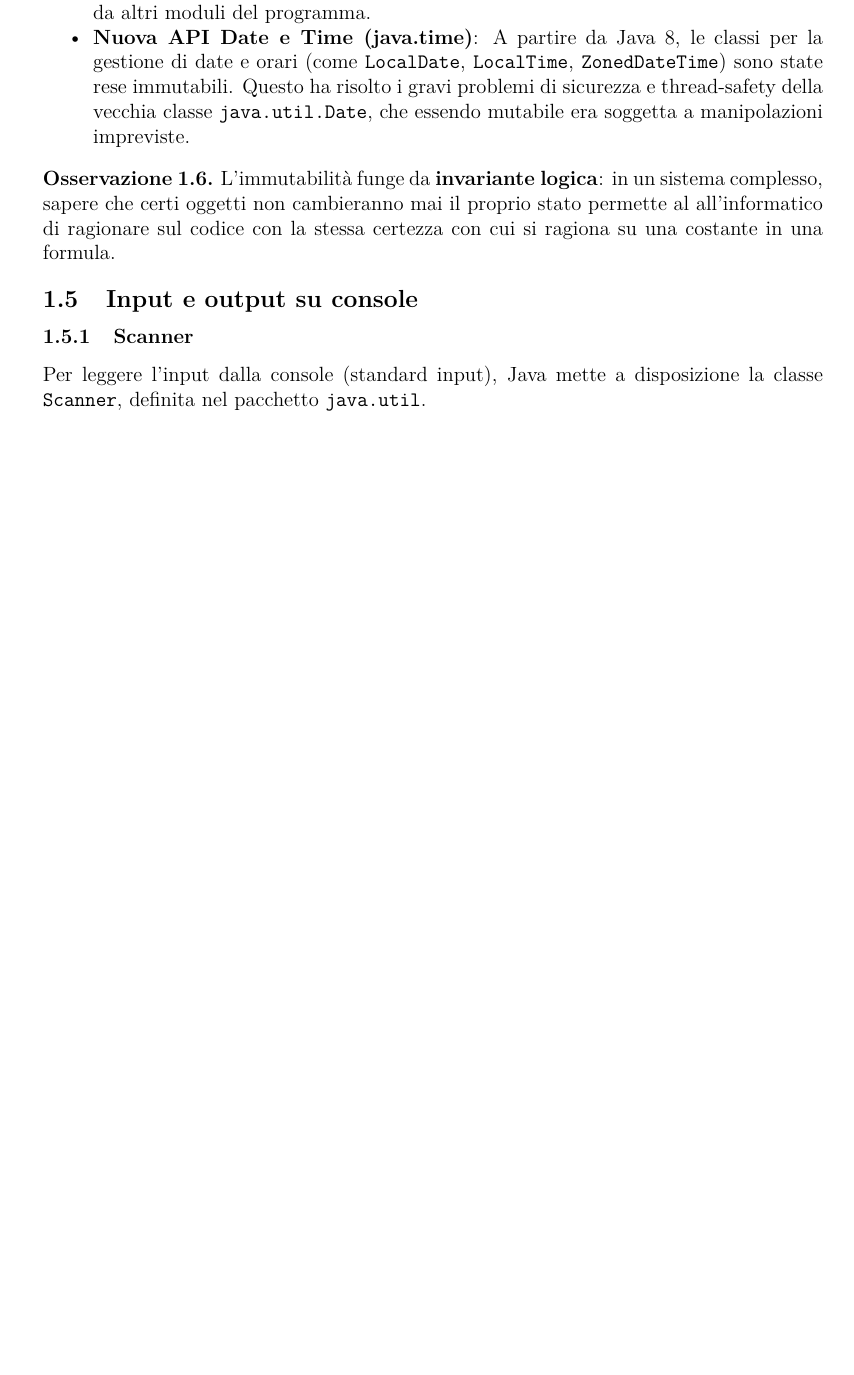
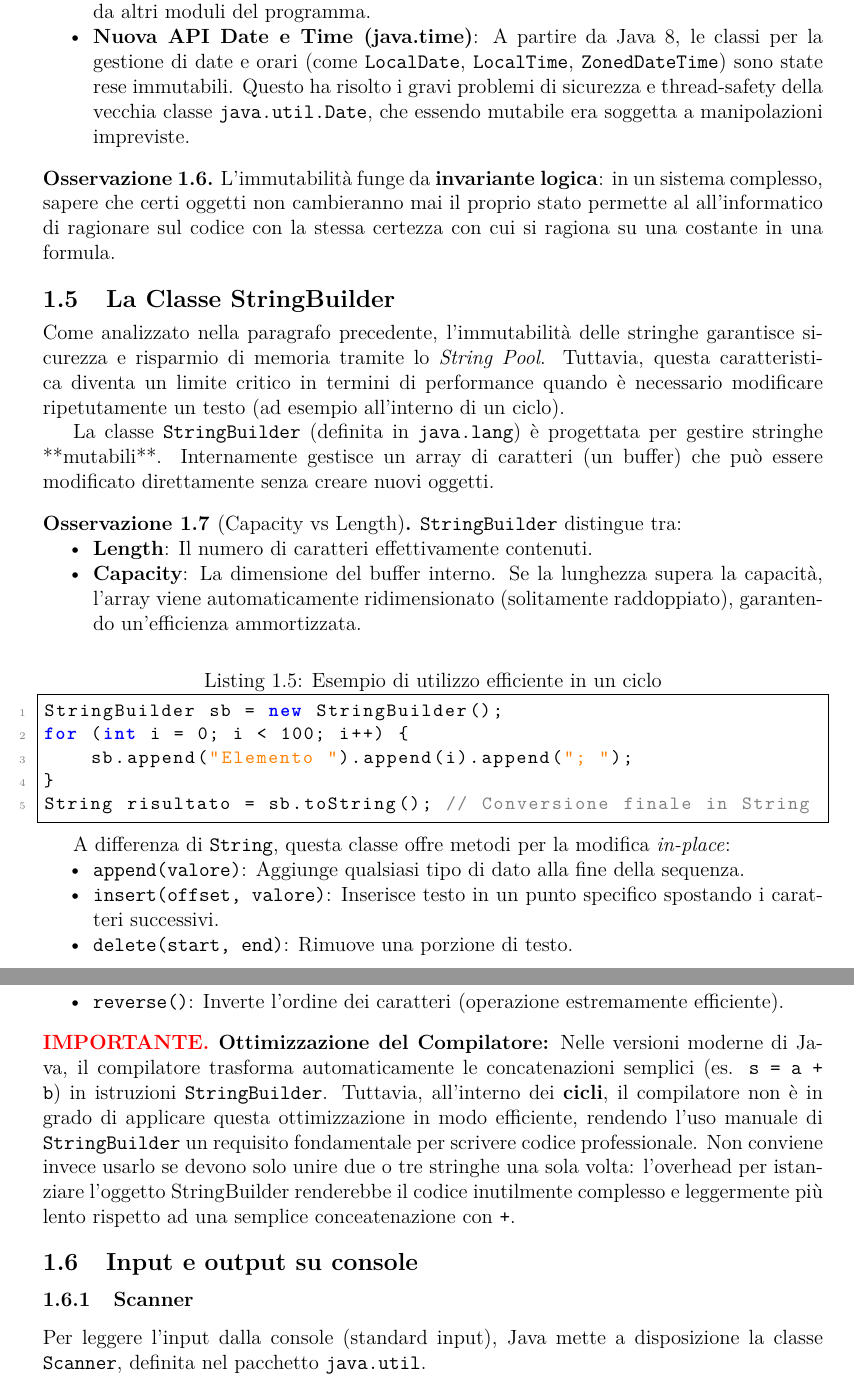
Before and after one commit to EmaRomano/Appunti-CoreJava21, a LaTeX book (main.tex, which reads capitoli/01-fondamenta.tex): part of page 9 of 25 before the commit and two parts of pages 9 and 10 of 26 after it, the two joined at a grey line, cut so that both start at the same text, the shorter picture padded with empty space. Compiled offline with pdfLaTeX.

Commit message:
scritto il paragrafo su stringbuilder

```diff
--- a/capitoli/01-fondamenta.tex
+++ b/capitoli/01-fondamenta.tex
@@ -194,6 +194,42 @@ Oltre alle stringhe, i principali tipi immutabili in Java includono:
 \begin{observation}
 L'immutabilità funge da \textbf{invariante logica}: in un sistema complesso, sapere che certi oggetti non cambieranno mai il proprio stato permette al all'informatico di ragionare sul codice con la stessa certezza con cui si ragiona su una costante in una formula.
 \end{observation}
+
+% --- Inizio Sezione StringBuilder ---
+\section{La Classe StringBuilder}
+
+Come analizzato nella paragrafo precedente, l'immutabilità delle stringhe garantisce sicurezza e risparmio di memoria tramite lo \textit{String Pool}. Tuttavia, questa caratteristica diventa un limite critico in termini di performance quando è necessario modificare ripetutamente un testo (ad esempio all'interno di un ciclo).
+
+La classe \texttt{StringBuilder} (definita in \texttt{java.lang}) è progettata per gestire stringhe **mutabili**. Internamente gestisce un array di caratteri (un buffer) che può essere modificato direttamente senza creare nuovi oggetti.
+
+\begin{observation}[Capacity vs Length]
+    \texttt{StringBuilder} distingue tra:
+    \begin{itemize}
+        \item \textbf{Length}: Il numero di caratteri effettivamente contenuti.
+        \item \textbf{Capacity}: La dimensione del buffer interno. Se la lunghezza supera la capacità, l'array viene automaticamente ridimensionato (solitamente raddoppiato), garantendo un'efficienza ammortizzata.
+    \end{itemize}
+\end{observation}
+
+\begin{lstlisting}[caption={Esempio di utilizzo efficiente in un ciclo}]
+StringBuilder sb = new StringBuilder();
+for (int i = 0; i < 100; i++) {
+    sb.append("Elemento ").append(i).append("; ");
+}
+String risultato = sb.toString(); // Conversione finale in String
+\end{lstlisting}
+
+A differenza di \texttt{String}, questa classe offre metodi per la modifica \textit{in-place}:
+\begin{itemize}
+    \item \texttt{append(valore)}: Aggiunge qualsiasi tipo di dato alla fine della sequenza.
+    \item \texttt{insert(offset, valore)}: Inserisce testo in un punto specifico spostando i caratteri successivi.
+    \item \texttt{delete(start, end)}: Rimuove una porzione di testo.
+    \item \texttt{reverse()}: Inverte l'ordine dei caratteri (operazione estremamente efficiente).
+\end{itemize}
+
+\begin{important}
+    \textbf{Ottimizzazione del Compilatore:} Nelle versioni moderne di Java, il compilatore trasforma automaticamente le concatenazioni semplici (es. \texttt{s = a + b}) in istruzioni \texttt{StringBuilder}. Tuttavia, all'interno dei \textbf{cicli}, il compilatore non è in grado di applicare questa ottimizzazione in modo efficiente, rendendo l'uso manuale di \texttt{StringBuilder} un requisito fondamentale per scrivere codice professionale. Non conviene invece usarlo se devono solo unire due o tre stringhe una sola volta: l'overhead per istanziare l'oggetto StringBuilder renderebbe il codice inutilmente complesso e leggermente più lento rispetto ad una semplice conceatenazione con \texttt{+}.
+\end{important}
+% --- Fine Sezione StringBuilder ---
 
 \section{Input e output su console}
 
```
Also changed, not shown: capitoli/01-fondamenta.tex (2 more changed lines), 1 other file.
